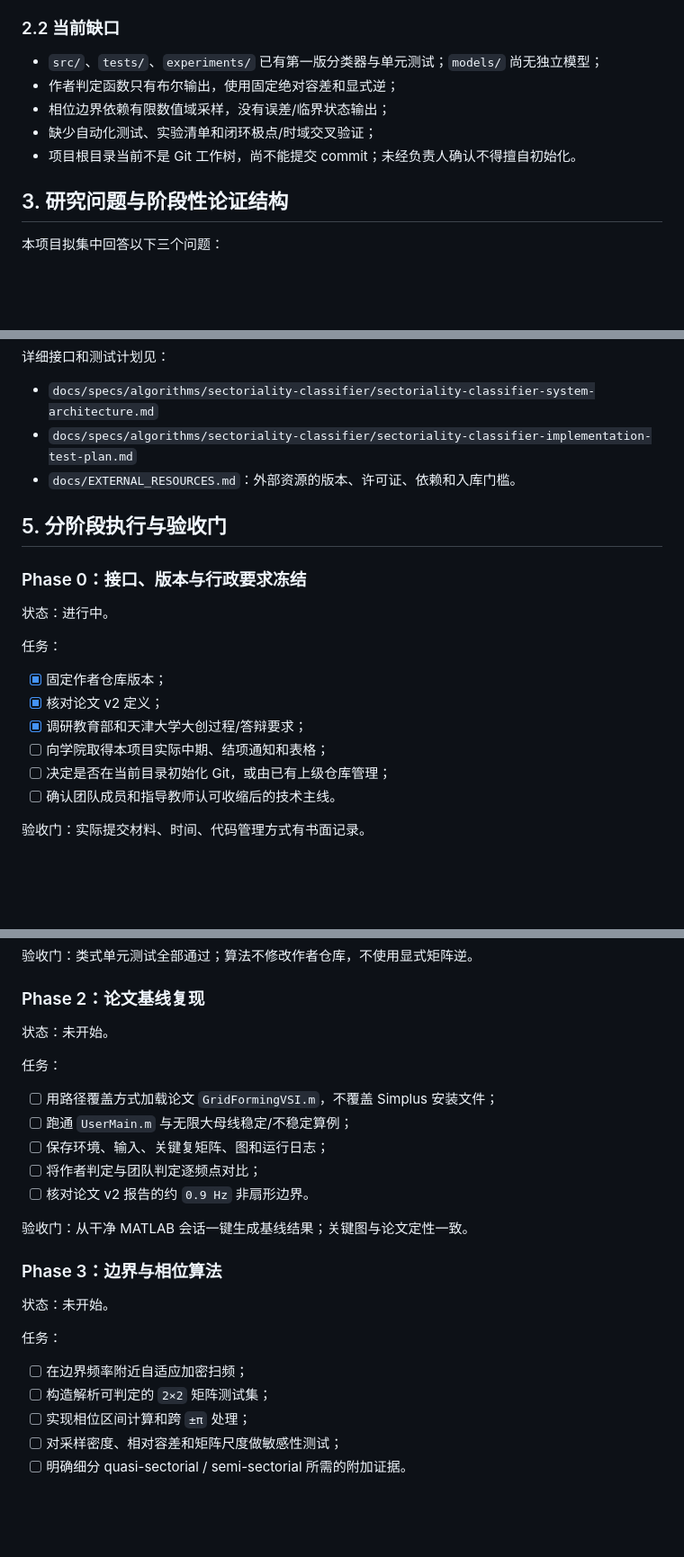
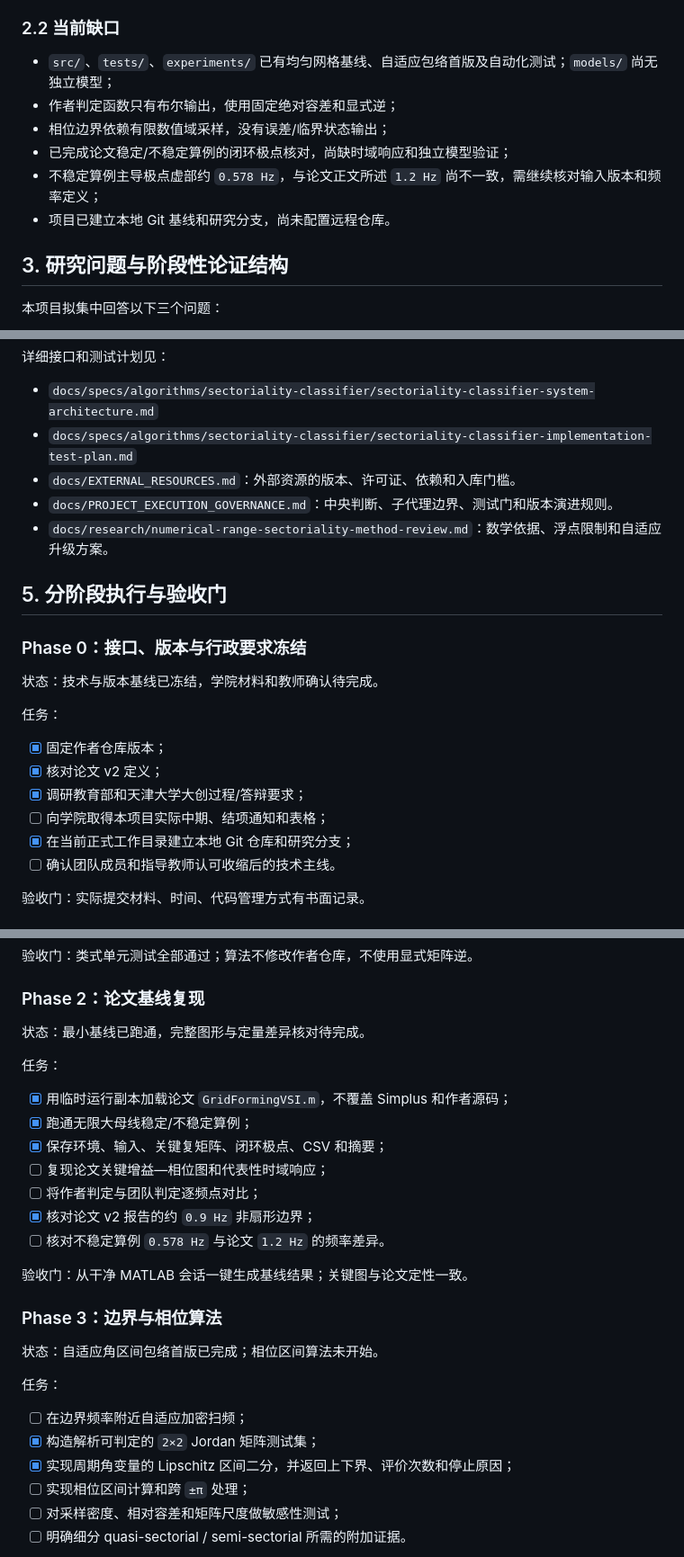
Before and after one commit to bailandanwang945/grid-forming-converter-stability, a Markdown page: docs/PROJECT_PLAN.md, 3 parts joined by grey strips. Shown at 90% size. Rendered like a GitHub page; blank space fills up the shorter version.

```diff
--- a/docs/PROJECT_PLAN.md
+++ b/docs/PROJECT_PLAN.md
@@ -45,11 +45,12 @@
 
 ### 2.2 当前缺口
 
-- `src/`、`tests/`、`experiments/` 已有第一版分类器与单元测试；`models/` 尚无独立模型；
+- `src/`、`tests/`、`experiments/` 已有均匀网格基线、自适应包络首版及自动化测试；`models/` 尚无独立模型；
 - 作者判定函数只有布尔输出，使用固定绝对容差和显式逆；
 - 相位边界依赖有限数值域采样，没有误差/临界状态输出；
-- 缺少自动化测试、实验清单和闭环极点/时域交叉验证；
-- 项目根目录当前不是 Git 工作树，尚不能提交 commit；未经负责人确认不得擅自初始化。
+- 已完成论文稳定/不稳定算例的闭环极点核对，尚缺时域响应和独立模型验证；
+- 不稳定算例主导极点虚部约 `0.578 Hz`，与论文正文所述 `1.2 Hz` 尚不一致，需继续核对输入版本和频率定义；
+- 项目已建立本地 Git 基线和研究分支，尚未配置远程仓库。
 
 ## 3. 研究问题与阶段性论证结构
 
@@ -125,12 +126,14 @@
 - `docs/specs/algorithms/sectoriality-classifier/sectoriality-classifier-system-architecture.md`
 - `docs/specs/algorithms/sectoriality-classifier/sectoriality-classifier-implementation-test-plan.md`
 - `docs/EXTERNAL_RESOURCES.md`：外部资源的版本、许可证、依赖和入库门槛。
+- `docs/PROJECT_EXECUTION_GOVERNANCE.md`：中央判断、子代理边界、测试门和版本演进规则。
+- `docs/research/numerical-range-sectoriality-method-review.md`：数学依据、浮点限制和自适应升级方案。
 
 ## 5. 分阶段执行与验收门
 
 ### Phase 0：接口、版本与行政要求冻结
 
-状态：进行中。
+状态：技术与版本基线已冻结，学院材料和教师确认待完成。
 
 任务：
 
@@ -138,7 +141,7 @@
 - [x] 核对论文 v2 定义；
 - [x] 调研教育部和天津大学大创过程/答辩要求；
 - [ ] 向学院取得本项目实际中期、结项通知和表格；
-- [ ] 决定是否在当前目录初始化 Git，或由已有上级仓库管理；
+- [x] 在当前正式工作目录建立本地 Git 仓库和研究分支；
 - [ ] 确认团队成员和指导教师认可收缩后的技术主线。
 
 验收门：实际提交材料、时间、代码管理方式有书面记录。
@@ -158,26 +161,29 @@
 
 ### Phase 2：论文基线复现
 
-状态：未开始。
+状态：最小基线已跑通，完整图形与定量差异核对待完成。
 
 任务：
 
-- [ ] 用路径覆盖方式加载论文 `GridFormingVSI.m`，不覆盖 Simplus 安装文件；
-- [ ] 跑通 `UserMain.m` 与无限大母线稳定/不稳定算例；
-- [ ] 保存环境、输入、关键复矩阵、图和运行日志；
+- [x] 用临时运行副本加载论文 `GridFormingVSI.m`，不覆盖 Simplus 和作者源码；
+- [x] 跑通无限大母线稳定/不稳定算例；
+- [x] 保存环境、输入、关键复矩阵、闭环极点、CSV 和摘要；
+- [ ] 复现论文关键增益—相位图和代表性时域响应；
 - [ ] 将作者判定与团队判定逐频点对比；
-- [ ] 核对论文 v2 报告的约 `0.9 Hz` 非扇形边界。
+- [x] 核对论文 v2 报告的约 `0.9 Hz` 非扇形边界；
+- [ ] 核对不稳定算例 `0.578 Hz` 与论文 `1.2 Hz` 的频率差异。
 
 验收门：从干净 MATLAB 会话一键生成基线结果；关键图与论文定性一致。
 
 ### Phase 3：边界与相位算法
 
-状态：未开始。
+状态：自适应角区间包络首版已完成；相位区间算法未开始。
 
 任务：
 
 - [ ] 在边界频率附近自适应加密扫频；
-- [ ] 构造解析可判定的 `2×2` 矩阵测试集；
+- [x] 构造解析可判定的 `2×2` Jordan 矩阵测试集；
+- [x] 实现周期角变量的 Lipschitz 区间二分，并返回上下界、评价次数和停止原因；
 - [ ] 实现相位区间计算和跨 `±π` 处理；
 - [ ] 对采样密度、相对容差和矩阵尺度做敏感性测试；
 - [ ] 明确细分 quasi-sectorial / semi-sectorial 所需的附加证据。
```
Also changed, not shown: other parts of docs/PROJECT_PLAN.md (+3 -3 lines), README.md (+6 -3 lines), notes/PROJECT_LOG.md (+51 -0 lines).
